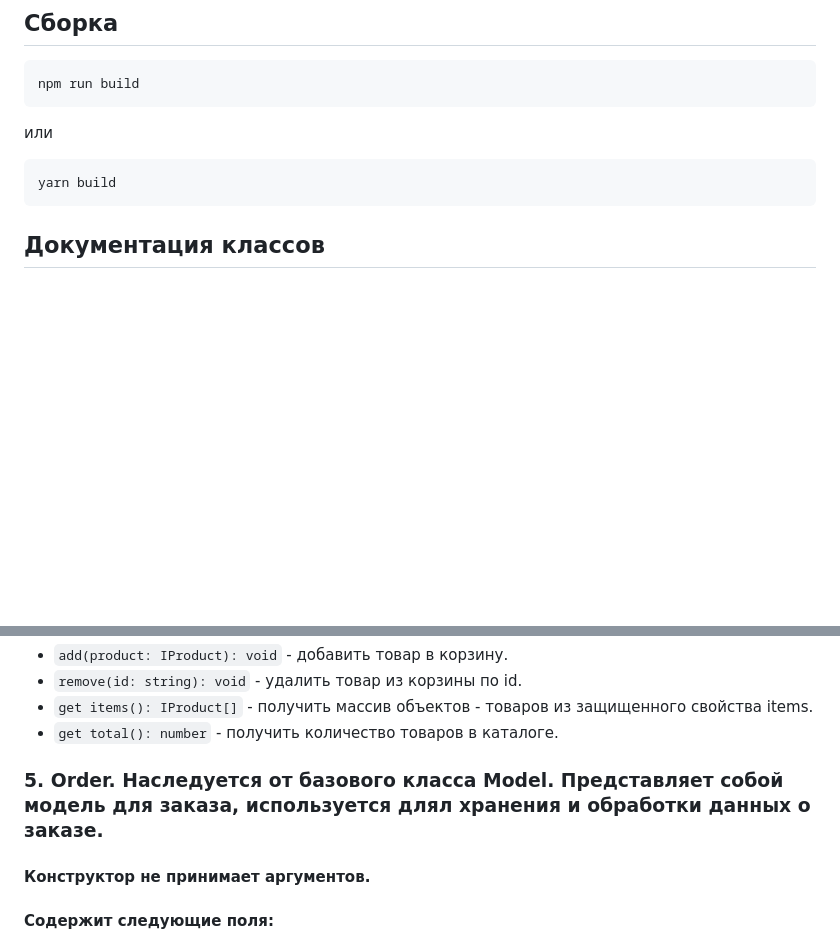
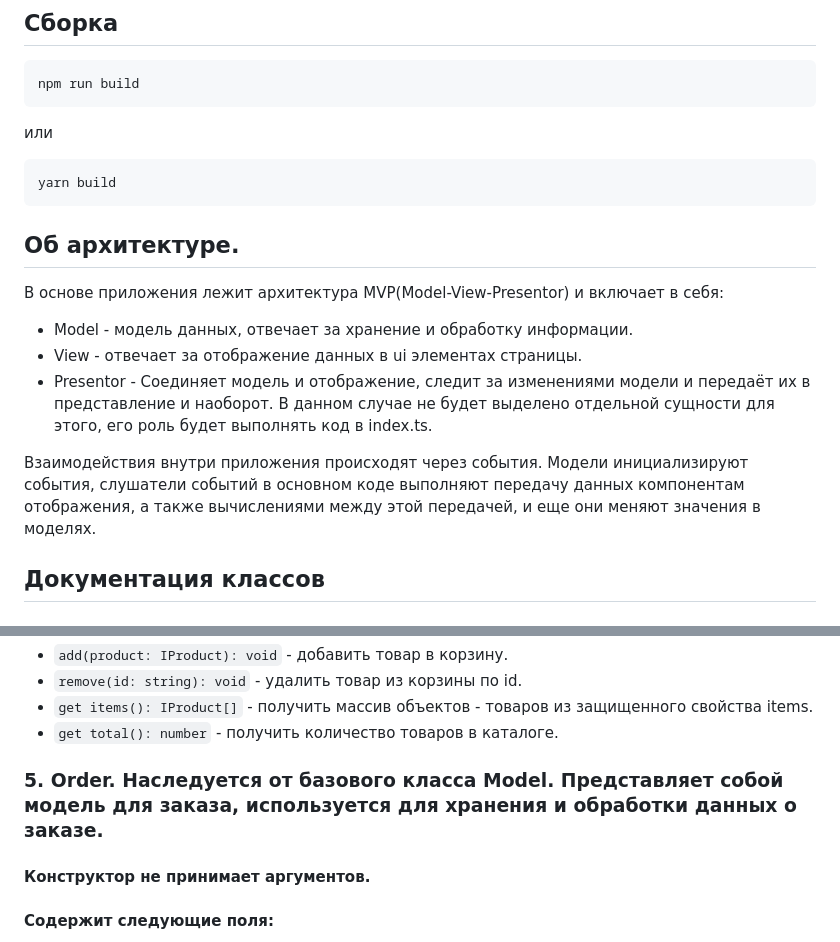
Before and after one commit to Avatarius/web-larek-frontend, a Markdown page: README.md, 2 parts joined by grey strips. GitHub-like rendering; blank space fills up the shorter version.

Commit message:
правка документации

````diff
--- a/README.md
+++ b/README.md
@@ -41,6 +41,14 @@ npm run build
 yarn build
 ```
 
+## Об архитектуре.
+
+В основе приложения лежит архитектура MVP(Model-View-Presentor) и включает в себя:
++ Model - модель данных, отвечает за хранение и обработку информации.
++ View - отвечает за отображение данных в ui элементах страницы.
++ Presentor - Соединяет модель и отображение, следит за изменениями модели и передаёт их в представление и наоборот. В данном случае не будет выделено отдельной сущности для этого, его роль будет выполнять код в index.ts.
+
+Взаимодействия внутри приложения происходят через события. Модели инициализируют события, слушатели событий в основном коде выполняют передачу данных компонентам отображения, а также вычислениями между этой передачей, и еще они меняют значения в моделях.
 
 ## Документация классов
 
@@ -158,7 +166,7 @@ yarn build
 + `get items(): IProduct[]` - получить массив объектов - товаров из защищенного свойства items.
 + `get total(): number` - получить количество товаров в каталоге.
 
-### 5. Order. Наследуется от базового класса Model. Представляет собой модель для заказа, используется длял хранения и обработки данных о заказе.
+### 5. Order. Наследуется от базового класса Model. Представляет собой модель для заказа, используется для хранения и обработки данных о заказе.
 #### Конструктор не принимает аргументов.
 
 #### Содержит следующие поля:
````
